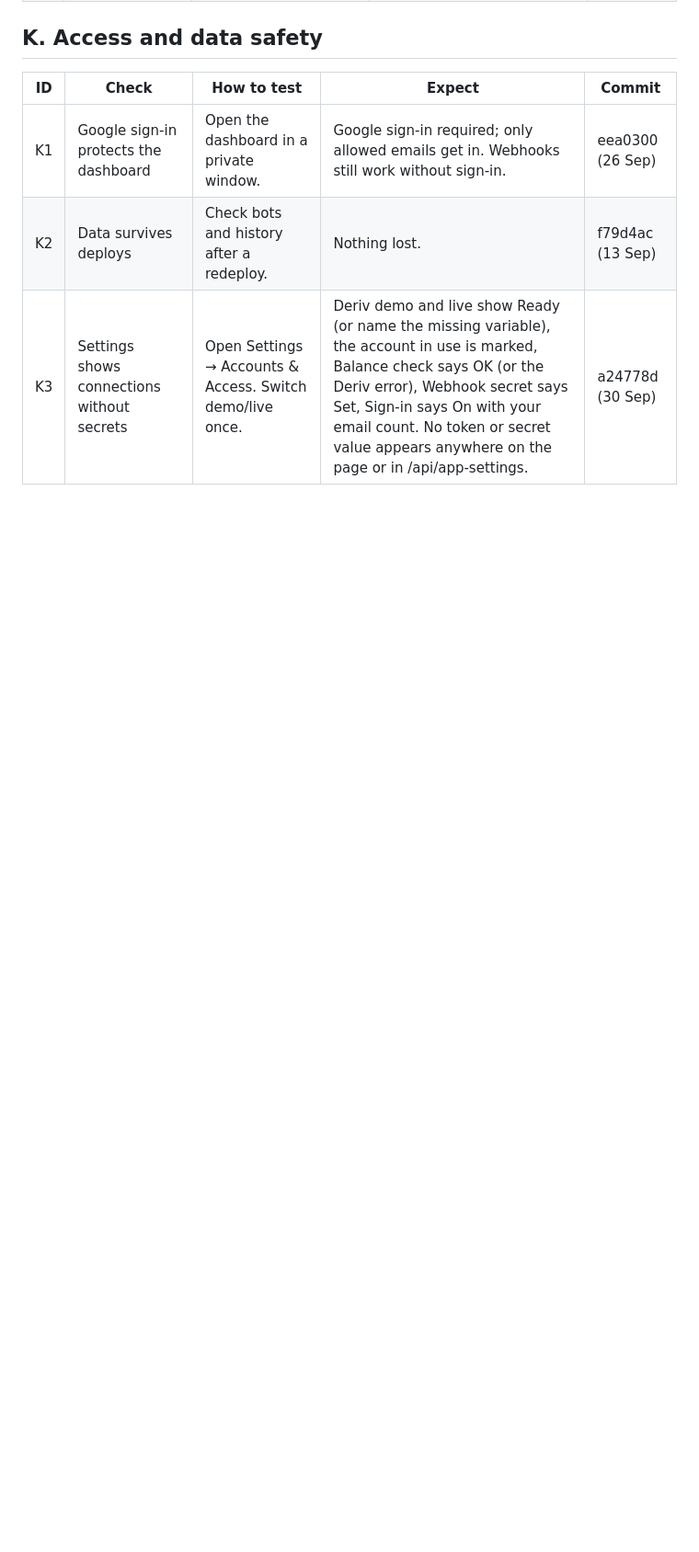
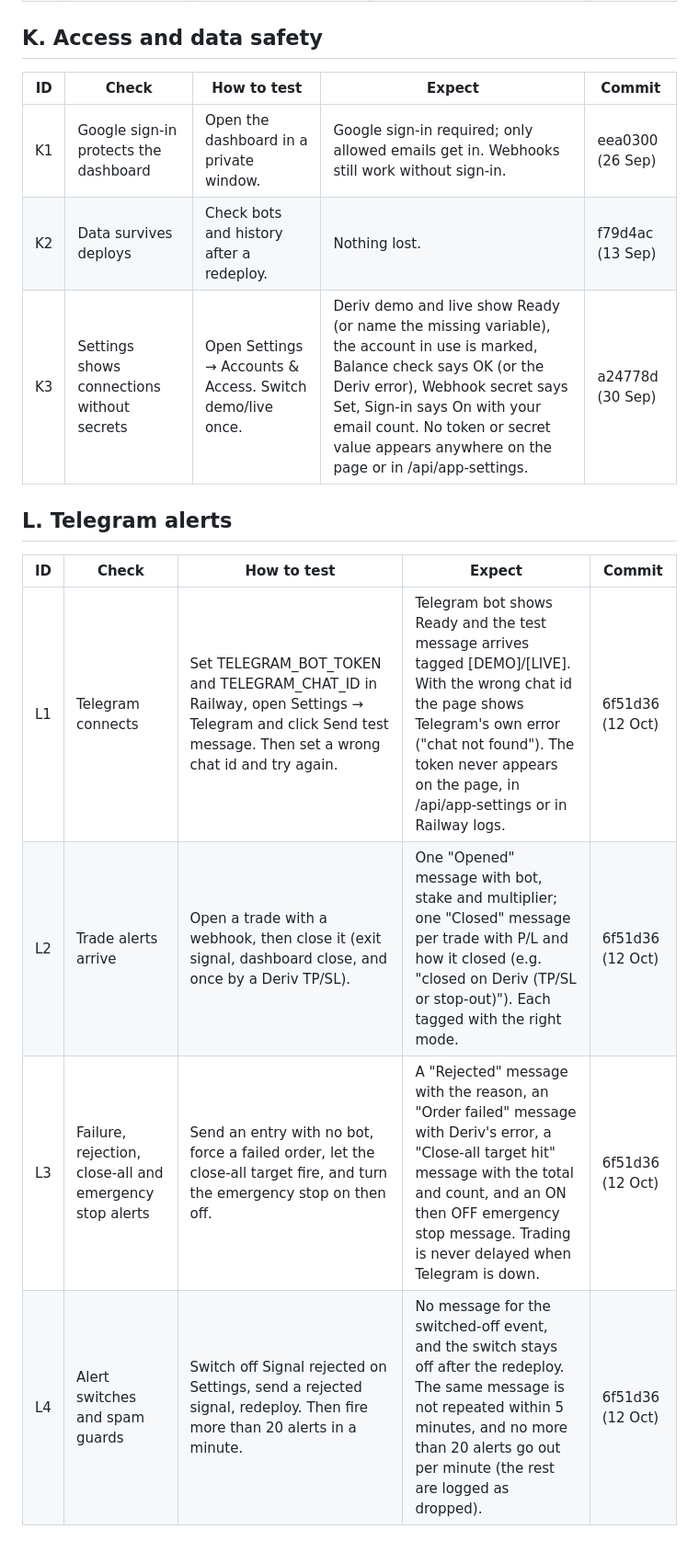
Before and after one commit to ocrumbie-stack/Deriv-Synthetic-Platform, a Markdown page: CHECKLIST.md, the part around the change. Shown at 92% size. Rendered like a GitHub page; blank space fills up the shorter version.

Commit message:
Add the Telegram alert checks to the checklist
Co-Authored-By: Claude Opus 5.5 <noreply@anthropic.com>

```diff
--- a/CHECKLIST.md
+++ b/CHECKLIST.md
@@ -158,3 +158,12 @@ This file and that page list the same items - when adding a fix, update both.
 | K1 | Google sign-in protects the dashboard | Open the dashboard in a private window. | Google sign-in required; only allowed emails get in. Webhooks still work without sign-in. | eea0300 (26 Sep) |
 | K2 | Data survives deploys | Check bots and history after a redeploy. | Nothing lost. | f79d4ac (13 Sep) |
 | K3 | Settings shows connections without secrets | Open Settings → Accounts & Access. Switch demo/live once. | Deriv demo and live show Ready (or name the missing variable), the account in use is marked, Balance check says OK (or the Deriv error), Webhook secret says Set, Sign-in says On with your email count. No token or secret value appears anywhere on the page or in /api/app-settings. | a24778d (30 Sep) |
+
+## L. Telegram alerts
+
+| ID | Check | How to test | Expect | Commit |
+|---|---|---|---|---|
+| L1 | Telegram connects | Set TELEGRAM_BOT_TOKEN and TELEGRAM_CHAT_ID in Railway, open Settings → Telegram and click Send test message. Then set a wrong chat id and try again. | Telegram bot shows Ready and the test message arrives tagged [DEMO]/[LIVE]. With the wrong chat id the page shows Telegram's own error ("chat not found"). The token never appears on the page, in /api/app-settings or in Railway logs. | 6f51d36 (12 Oct) |
+| L2 | Trade alerts arrive | Open a trade with a webhook, then close it (exit signal, dashboard close, and once by a Deriv TP/SL). | One "Opened" message with bot, stake and multiplier; one "Closed" message per trade with P/L and how it closed (e.g. "closed on Deriv (TP/SL or stop-out)"). Each tagged with the right mode. | 6f51d36 (12 Oct) |
+| L3 | Failure, rejection, close-all and emergency stop alerts | Send an entry with no bot, force a failed order, let the close-all target fire, and turn the emergency stop on then off. | A "Rejected" message with the reason, an "Order failed" message with Deriv's error, a "Close-all target hit" message with the total and count, and an ON then OFF emergency stop message. Trading is never delayed when Telegram is down. | 6f51d36 (12 Oct) |
+| L4 | Alert switches and spam guards | Switch off Signal rejected on Settings, send a rejected signal, redeploy. Then fire more than 20 alerts in a minute. | No message for the switched-off event, and the switch stays off after the redeploy. The same message is not repeated within 5 minutes, and no more than 20 alerts go out per minute (the rest are logged as dropped). | 6f51d36 (12 Oct) |
```
